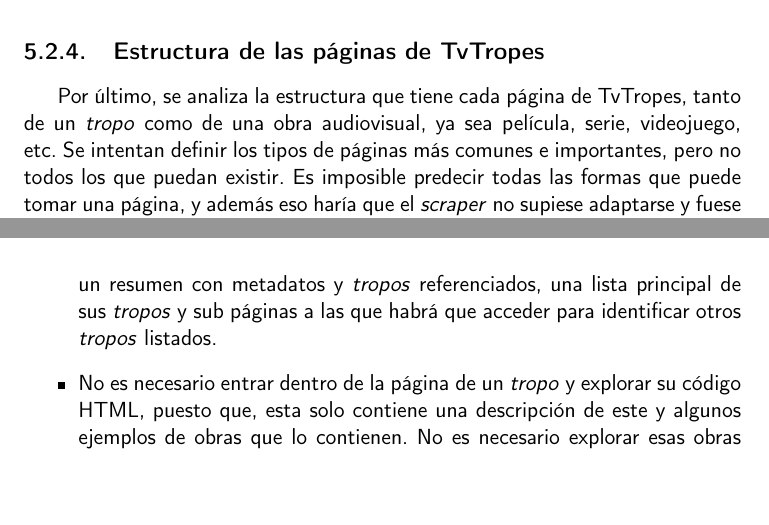
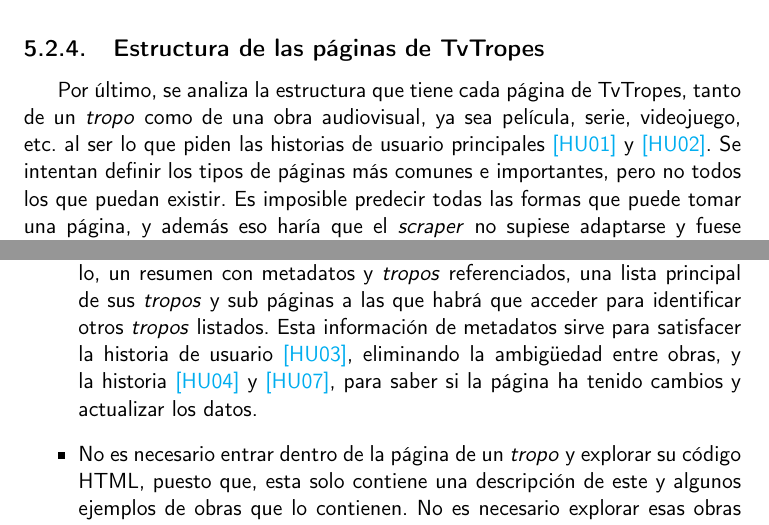
Before and after one commit to jlgallego99/TropesToGo, a LaTeX book (doc/proyecto.tex, which reads doc/secciones/05_analisis.tex): two parts of pages 73 and 81 of 89, joined at a grey line, cut so that both start at the same text. Compiled offline with pdfLaTeX.

Commit message:
:memo: Justificar analisis tvtropes con HUs #42

```diff
--- a/doc/secciones/05_analisis.tex
+++ b/doc/secciones/05_analisis.tex
@@ -475,7 +475,9 @@ obras y \textit{tropos} al estar referenciándose continuamente.
 \subsection{Estructura de las páginas de TvTropes}
 Por último, se analiza la estructura que tiene cada página de TvTropes, tanto de
 un \textit{tropo} como de una obra audiovisual, ya sea película, serie,
-videojuego, etc. Se intentan definir los tipos de páginas más comunes e
-importantes, pero no todos los que puedan existir. Es imposible predecir todas
-las formas que puede tomar una página, y además eso haría que el
-\textit{scraper} no supiese adaptarse y fuese demasiado rígido
+videojuego, etc. al ser lo que piden las historias de usuario principales
+\href{https://github.com/jlgallego99/TropesToGo/issues/6}{[HU01]} y
+\href{https://github.com/jlgallego99/TropesToGo/issues/7}{[HU02]}. Se intentan
+definir los tipos de páginas más comunes e importantes, pero no todos los que
+puedan existir. Es imposible predecir todas las formas que puede tomar una
+página, y además eso haría que el \textit{scraper} no supiese adaptarse y fuese
@@ -767,7 +769,13 @@ TvTropes:
     orden: el índice al que pertenece, su título, un resumen con metadatos y
     \textit{tropos} referenciados, una lista principal de sus \textit{tropos} y
     sub páginas a las que habrá que acceder para identificar otros
-    \textit{tropos} listados.
+    \textit{tropos} listados. Esta información de metadatos sirve para
+    satisfacer la historia de usuario
+    \href{https://github.com/jlgallego99/TropesToGo/issues/8}{[HU03]},
+    eliminando la ambigüedad entre obras, y la historia
+    \href{https://github.com/jlgallego99/TropesToGo/issues/9}{[HU04]} y
+    \href{https://github.com/jlgallego99/TropesToGo/issues/46}{[HU07]}, para
+    saber si la página ha tenido cambios y actualizar los datos.
     \item No es necesario entrar dentro de la página de un \textit{tropo} y
     explorar su código HTML, puesto que, esta solo contiene una descripción de
     este y algunos ejemplos de obras que lo contienen. No es necesario explorar
```
Also changed, not shown: doc/secciones/05_analisis.tex (18 more changed lines).
